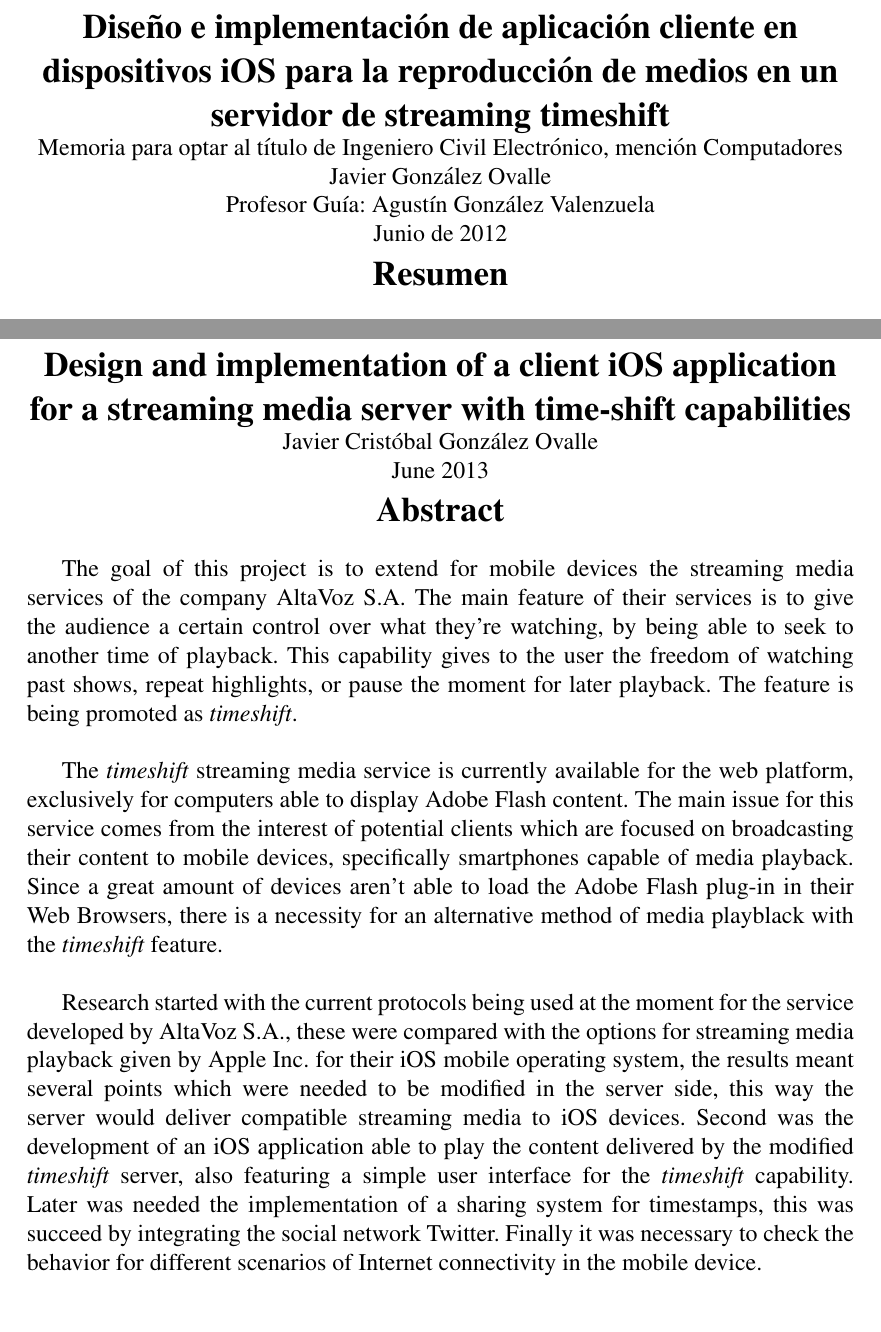
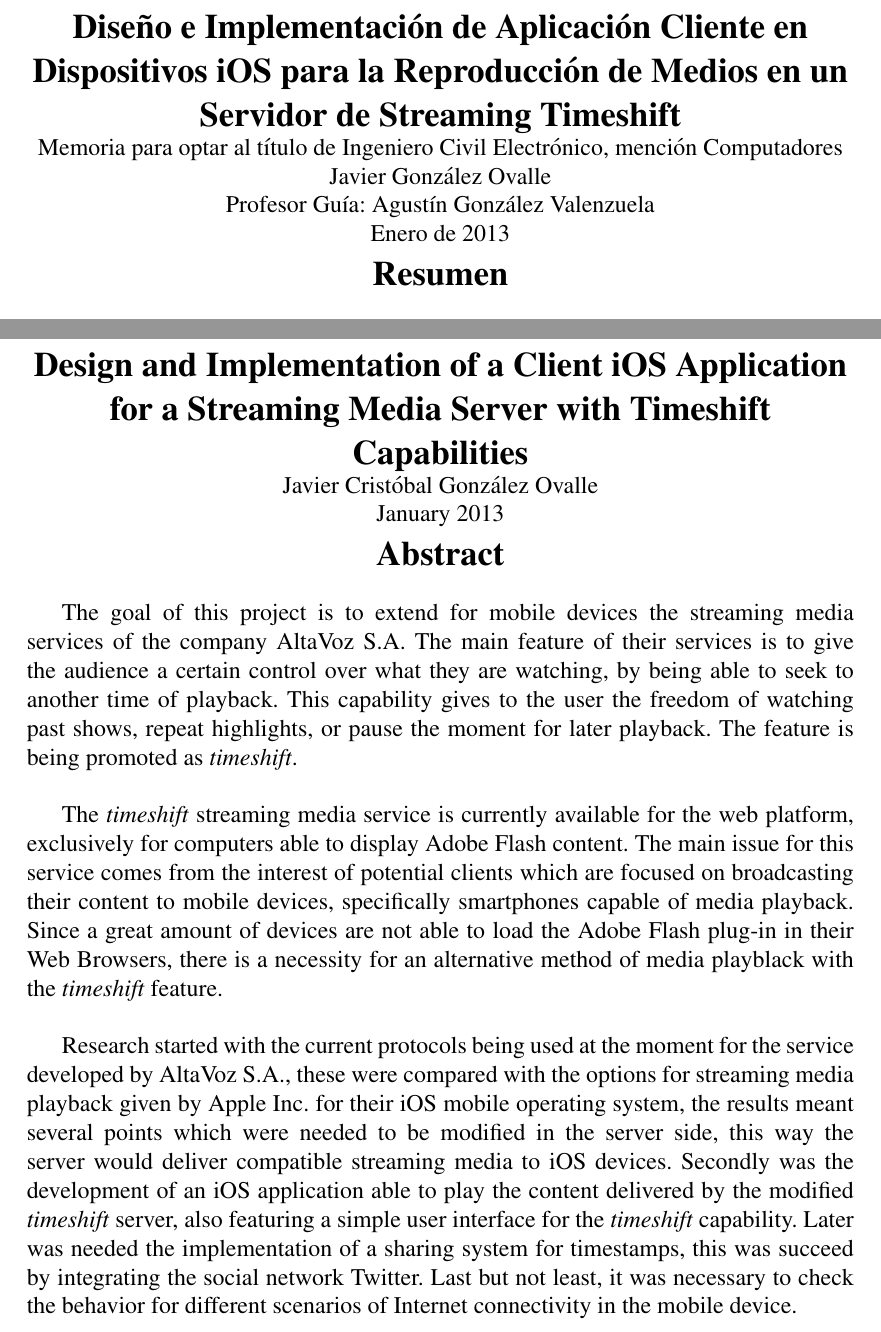
Before and after one commit to javiergov/memoria-titulacion, a LaTeX book (memoria.tex, which reads abstract.tex, resumen.tex): two parts of pages 8 and 9 of 90, joined at a grey line, cut so that both start at the same text. Compiled offline with pdfLaTeX.

Commit message:
- se cambia titulo con mayúsculas para los verbos y sustantivos. - se expanden abreviaciones del ingles. - se cambia fecha a Enero de 2013.

```diff
--- a/abstract.tex
+++ b/abstract.tex
@@ -2,14 +2,14 @@
 \thispagestyle{empty}
 \begin{center}
 % Diseño e implementación de aplicación cliente en dispositivos iOS para la reproducción de medios en un servidor de streaming timeshift
- \Large \textbf{Design and implementation of a client iOS application for a streaming media server with time-shift capabilities}\\
+ \Large \textbf{Design and Implementation of a Client iOS Application for a Streaming Media Server with Timeshift Capabilities}\\
 
  %\Large \textbf{Evaluation, selection and implementation of a routing protocol for a data collection system based on a wireless sensor network}\\
 
 %\normalsize Memoria (buscar traducción de memoria) para optar al título de Ingeniero Civil Electrónico, mención Computadores \\
 \normalsize Javier Cristóbal González Ovalle \\
 %\normalsize Profesor : Agustín González Valenzuela \\
-\normalsize June 2013
+\normalsize January 2013
 
 \Large \textbf{Abstract}
 
@@ -17,13 +17,13 @@
 \normalsize
 
 %Primer parrafo, descripción breve de los objetivos
-The goal of this project is to extend for mobile devices the streaming media services of the company AltaVoz S.A. The main feature of their services is to give the audience a certain control over what they're watching, by being able to seek to another time of playback. This capability gives to the user the freedom of watching past shows, repeat highlights, or pause the moment for later playback. The feature is being promoted as \textit{timeshift}.\\
+The goal of this project is to extend for mobile devices the streaming media services of the company AltaVoz S.A. The main feature of their services is to give the audience a certain control over what they are watching, by being able to seek to another time of playback. This capability gives to the user the freedom of watching past shows, repeat highlights, or pause the moment for later playback. The feature is being promoted as \textit{timeshift}.\\
 
 %El objetivo de este trabajo buscó extender hacia los dispositivos móviles el servicio de \textit{streaming} por Internet desarrollado por la empresa AltaVoz S.A. La característica principal de este desarrollo permite al auditor cambiar el tiempo de la reproducción para ver programas pasados, repetir escenas de interés, o permitir pausar el contenido para ser visto más tarde, esta característica lleva el nombre comercial de \textit{timeshift}.\\
 
 
 %Segundo párrafo, contextualizaciòn del problema
-The \textit{timeshift} streaming media service is currently available for the web platform, exclusively for computers able to display Adobe Flash content. The main issue for this service comes from the interest of potential clients which are focused on broadcasting their content to mobile devices, specifically smartphones capable of media playback. Since a great amount of devices aren't able to load the Adobe Flash plug-in in their Web Browsers, there is a necessity for an alternative method of media playblack with the \textit{timeshift} feature.\\
+The \textit{timeshift} streaming media service is currently available for the web platform, exclusively for computers able to display Adobe Flash content. The main issue for this service comes from the interest of potential clients which are focused on broadcasting their content to mobile devices, specifically smartphones capable of media playback. Since a great amount of devices are not able to load the Adobe Flash plug-in in their Web Browsers, there is a necessity for an alternative method of media playblack with the \textit{timeshift} feature.\\
 
 %El servicio de \textit{stream timeshift} está disponible a través de la plataforma Web exclusivamente para computadores capaces de presentar contenido con Adobe Flash. El inconveniente de este sistema se debe al interés de posibles clientes de esta tecnología, por ejemplo canales de televisión, de llegar a la plataforma móvil, entiéndase teléfonos celulares del tipo \textit{smartphone} capaces de reproducir video. Debido a la incapacidad de la gran mayoría de los \textit{smartphones} de cargar el \textit{plug-in} Flash en sus navegadores Web se debe buscar una alternativa para presentar el contenido del \textit{stream} con la característica \textit{timeshift}. \\
 
@@ -31,8 +31,8 @@ The \textit{timeshift} streaming media service is currently available for the we
 
 %En primera instancia se investigó el protocolo que utiliza el \textit{streaming timeshift} desarrollado por AltaVoz S.A. y se comparó con las opciones de reproducción que dispone el sistema operativo iOS para \textit{smartphones}, en base a ésto se propuso modificaciones al servidor del \textit{stream} de forma que el contenido fuera compatible con los dispositivos iOS. En segunda instancia se desarrolló una aplicación iOS con tal que los dispositivos iPhone e iPad reproduzcan los contenidos del servidor modificado además de permitier el control del tiempo de reproducción. Luego fue necesario implementar un sistema para compartir las marcas temporales integrando la red social Twitter. Finalmente fue necesario comprobar el comportamiento de lo desarrollado en distintos escenarios de conectividad a Internet con el dispositivo móvil.\\
 
-Research started with the current protocols being used at the moment for the service developed by AltaVoz S.A., these were compared with the options for streaming media playback given by Apple Inc. for their iOS mobile operating system, the results meant several points which were needed to be modified in the server side, this way the server would deliver compatible streaming media to iOS devices. Second was the development of an iOS application able to play the content delivered by the modified \textit{timeshift} server, also featuring a simple user interface for the \textit{timeshift} capability.
-Later was needed the implementation of a sharing system for timestamps, this was succeed by integrating the social network Twitter. Finally it was necessary to check the behavior for different scenarios of Internet connectivity in the mobile device.
+Research started with the current protocols being used at the moment for the service developed by AltaVoz S.A., these were compared with the options for streaming media playback given by Apple Inc. for their iOS mobile operating system, the results meant several points which were needed to be modified in the server side, this way the server would deliver compatible streaming media to iOS devices. Secondly was the development of an iOS application able to play the content delivered by the modified \textit{timeshift} server, also featuring a simple user interface for the \textit{timeshift} capability.
+Later was needed the implementation of a sharing system for timestamps, this was succeed by integrating the social network Twitter. Last but not least, it was necessary to check the behavior for different scenarios of Internet connectivity in the mobile device.
 \\
 
 
--- a/resumen.tex
+++ b/resumen.tex
@@ -1,12 +1,12 @@
 \newpage
 \thispagestyle{empty}
 \begin{center}
- \Large \textbf{Diseño e implementación de aplicación cliente en dispositivos iOS para la reproducción de medios en un servidor de streaming timeshift}\\
+ \Large \textbf{Diseño e Implementación de Aplicación Cliente en Dispositivos iOS para la Reproducción de Medios en un Servidor de Streaming Timeshift}\\
 
 \normalsize Memoria para optar al título de Ingeniero Civil Electrónico, mención Computadores \\
 \normalsize Javier González Ovalle \\
 \normalsize Profesor Guía: Agustín González Valenzuela \\
-\normalsize Junio de 2012
+\normalsize Enero de 2013 %Junio de 2012
 
 \Large \textbf{Resumen}
 
```
Also changed, not shown: portada.tex (+1 -1 lines).
